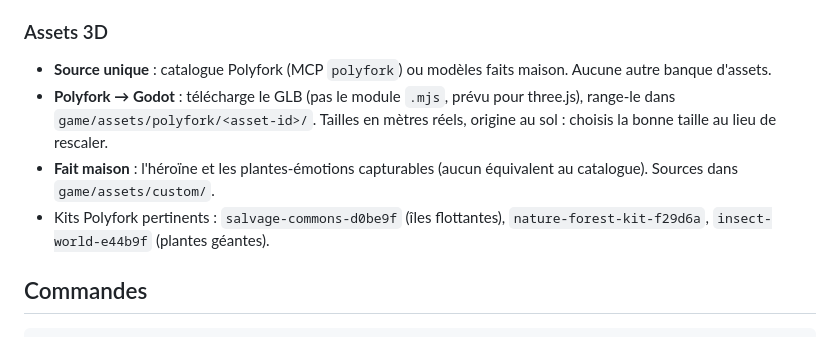
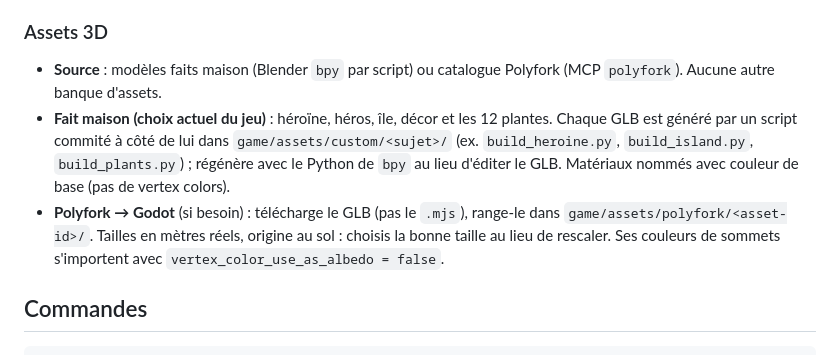
Before and after one commit to fs0ciety7000/ChronoFlore, a Markdown page: AGENTS.md, the part around the change. Drawn GitHub-style.

Commit message:
Update docs: hand-made island and assets, camera size
Co-Authored-By: Claude Opus 5.5 <noreply@anthropic.com>
Claude-Session: https://claude.ai/code/session_01NEYy5PAbarRz7XAx6sA84G

```diff
--- a/AGENTS.md
+++ b/AGENTS.md
@@ -18,10 +18,9 @@ Règles communes à tous les agents de code (Claude Code, Codex, Cursor, etc.).
 
 ### Assets 3D
 
-- **Source unique** : catalogue Polyfork (MCP `polyfork`) ou modèles faits maison. Aucune autre banque d'assets.
-- **Polyfork → Godot** : télécharge le GLB (pas le module `.mjs`, prévu pour three.js), range-le dans `game/assets/polyfork/<asset-id>/`. Tailles en mètres réels, origine au sol : choisis la bonne taille au lieu de rescaler.
-- **Fait maison** : l'héroïne et les plantes-émotions capturables (aucun équivalent au catalogue). Sources dans `game/assets/custom/`.
-- Kits Polyfork pertinents : `salvage-commons-d0be9f` (îles flottantes), `nature-forest-kit-f29d6a`, `insect-world-e44b9f` (plantes géantes).
+- **Source** : modèles faits maison (Blender `bpy` par script) ou catalogue Polyfork (MCP `polyfork`). Aucune autre banque d'assets.
+- **Fait maison (choix actuel du jeu)** : héroïne, héros, île, décor et les 12 plantes. Chaque GLB est généré par un script commité à côté de lui dans `game/assets/custom/<sujet>/` (ex. `build_heroine.py`, `build_island.py`, `build_plants.py`) ; régénère avec le Python de `bpy` au lieu d'éditer le GLB. Matériaux nommés avec couleur de base (pas de vertex colors).
+- **Polyfork → Godot** (si besoin) : télécharge le GLB (pas le `.mjs`), range-le dans `game/assets/polyfork/<asset-id>/`. Tailles en mètres réels, origine au sol : choisis la bonne taille au lieu de rescaler. Ses couleurs de sommets s'importent avec `vertex_color_use_as_albedo = false`.
 
 ## Commandes
 
```
Also changed, not shown: 1 other file.
